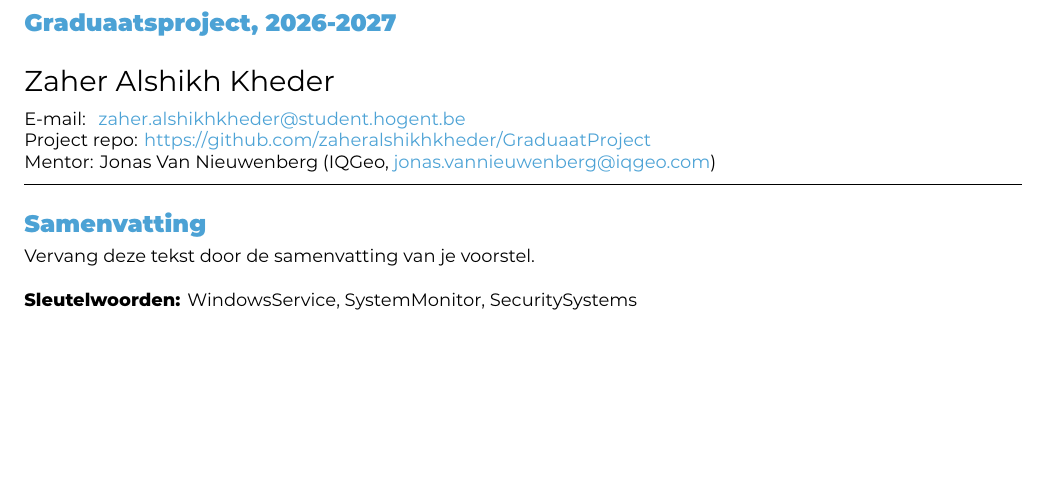
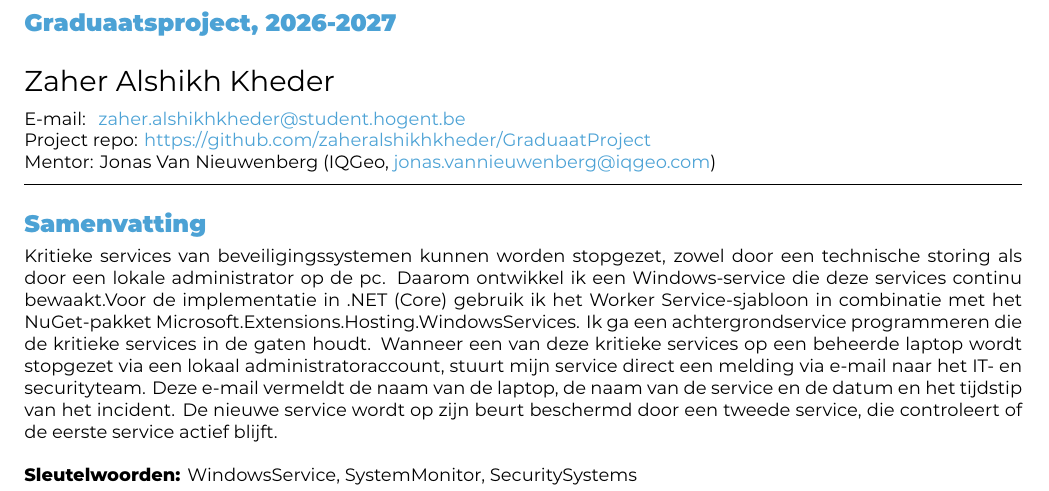
Before and after one commit to zaheralshikhkheder/GraduaatProject, a LaTeX document (voorstel/voorstel.tex): part of page 1 of 2, cut so that both start at the same text, the shorter picture padded with empty space. Compiled offline with XeLaTeX.

Commit message:
Update proposal summary with service monitoring details
Added a summary of the proposal detailing the development of a Windows service to monitor critical security services and notify the IT team of incidents.

```diff
--- a/voorstel/voorstel.tex
+++ b/voorstel/voorstel.tex
@@ -41,7 +41,9 @@
   % samenvat: de context bij je bedrijf, het probleem, wat je gaat maken, met
   % welke technologie, en wat het bedrijf eraan heeft. Geen inleiding, geen
   % opsomming.
-  Vervang deze tekst door de samenvatting van je voorstel.
+Kritieke services van beveiligingssystemen kunnen worden stopgezet, zowel door een technische storing als door een lokale administrator op de pc. Daarom ontwikkel ik een Windows-service die deze services continu bewaakt.Voor de implementatie in .NET (Core) gebruik ik het Worker Service-sjabloon in combinatie met het NuGet-pakket Microsoft.Extensions.Hosting.WindowsServices.
+Ik ga een achtergrondservice programmeren die de kritieke services in de gaten houdt. Wanneer een van deze kritieke services op een beheerde laptop wordt stopgezet via een lokaal administratoraccount, stuurt mijn service direct een melding via e-mail naar het IT- en securityteam. Deze e-mail vermeldt de naam van de laptop, de naam van de service en de datum en het tijdstip van het incident.
+De nieuwe service wordt op zijn beurt beschermd door een tweede service, die controleert of de eerste service actief blijft.
 \end{abstract}
 
 \input{voorstel-inhoud}
```
